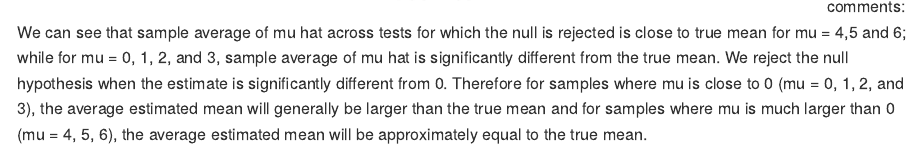
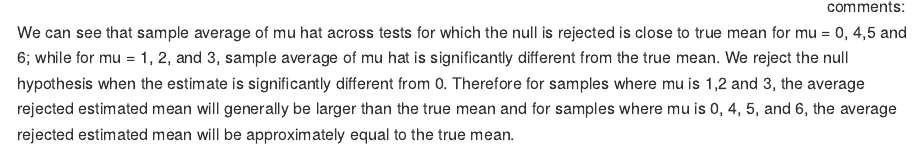
Before and after one commit to byang0712/p8105_hw5_by2303, an R Markdown document (p8105_hw5_by2303.Rmd): the page in a window 1100 px wide, from 12840 px down. The pictures show the output file p8105_hw5_by2303.md that the author committed with the source, drawn offline in the style of GitHub.

Commit message:
modification on comment.

````diff
--- a/p8105_hw5_by2303.Rmd
+++ b/p8105_hw5_by2303.Rmd
@@ -239,4 +239,4 @@ sim_results %>%
   )
 
 ```
-comments:  We can see that sample average of mu hat across tests for which the null is rejected is close to true mean for mu = 4,5 and 6; while for mu = 0, 1, 2, and 3, sample average of mu hat is significantly different from the true mean. We reject the null hypothesis when the estimate is significantly different from 0. Therefore for samples where mu is close to 0 (mu = 0, 1, 2, and 3), the average estimated mean will generally be larger than the true mean and for samples where mu is much larger than 0 (mu = 4, 5, 6), the average estimated mean will be approximately equal to the true mean.
+comments:  We can see that sample average of mu hat across tests for which the null is rejected is close to true mean for mu = 0, 4,5 and 6; while for mu = 1, 2, and 3, sample average of mu hat is significantly different from the true mean. We reject the null hypothesis when the estimate is significantly different from 0. Therefore for samples where mu is 1,2 and 3, the average rejected estimated mean will generally be larger than the true mean and for samples where mu is 0, 4, 5, and 6, the average rejected estimated mean will be approximately equal to the true mean.
````
Also changed, not shown: p8105_hw5_by2303.md.
